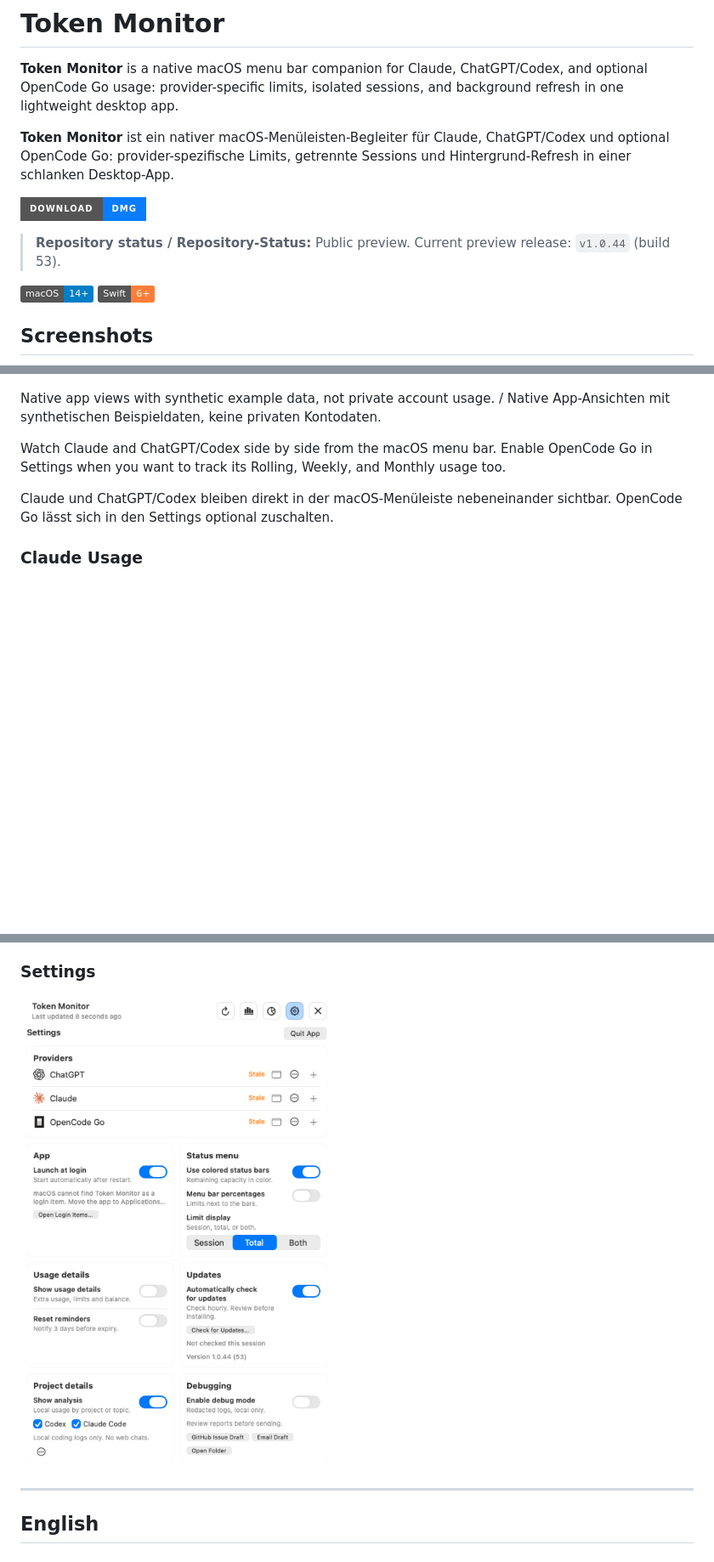
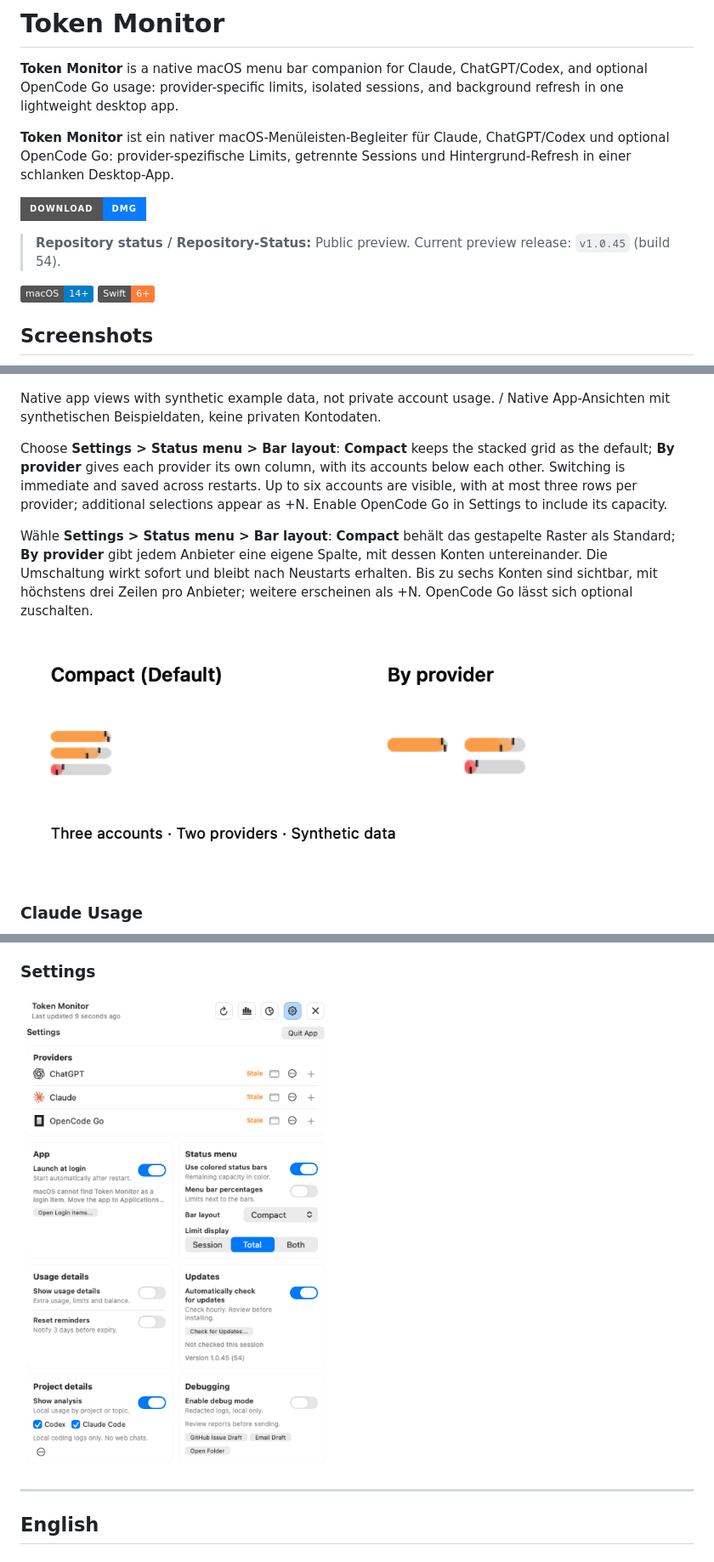
Before and after one commit to MediaPublishing/token-monitor, a Markdown page: README.md, 3 parts joined by grey strips. Shown at 85% size. GitHub-like rendering; pictures changed too: assets/screenshots/app/menu-bar-layout-options.png (added), assets/screenshots/app/settings.png; badges without logos; blank space fills up the shorter version.

Commit message:
Add optional provider-column menu bar layout

```diff
--- a/README.md
+++ b/README.md
@@ -10,7 +10,7 @@
   </a>
 </p>
 
-> **Repository status / Repository-Status:** Public preview. Current preview release: `v1.0.44` (build 53).
+> **Repository status / Repository-Status:** Public preview. Current preview release: `v1.0.45` (build 54).
 
 ![macOS 14+](https://img.shields.io/badge/macOS-14%2B-blue)
 ![Swift 6+](https://img.shields.io/badge/Swift-6%2B-orange)
@@ -22,9 +22,11 @@
 
 Native app views with synthetic example data, not private account usage. / Native App-Ansichten mit synthetischen Beispieldaten, keine privaten Kontodaten.
 
-Watch Claude and ChatGPT/Codex side by side from the macOS menu bar. Enable OpenCode Go in Settings when you want to track its Rolling, Weekly, and Monthly usage too.
+Choose **Settings > Status menu > Bar layout**: **Compact** keeps the stacked grid as the default; **By provider** gives each provider its own column, with its accounts below each other. Switching is immediate and saved across restarts. Up to six accounts are visible, with at most three rows per provider; additional selections appear as +N. Enable OpenCode Go in Settings to include its capacity.
 
-Claude und ChatGPT/Codex bleiben direkt in der macOS-Menüleiste nebeneinander sichtbar. OpenCode Go lässt sich in den Settings optional zuschalten.
+Wähle **Settings > Status menu > Bar layout**: **Compact** behält das gestapelte Raster als Standard; **By provider** gibt jedem Anbieter eine eigene Spalte, mit dessen Konten untereinander. Die Umschaltung wirkt sofort und bleibt nach Neustarts erhalten. Bis zu sechs Konten sind sichtbar, mit höchstens drei Zeilen pro Anbieter; weitere erscheinen als +N. OpenCode Go lässt sich optional zuschalten.
+
+![Native compact and provider-column layouts with example accounts](assets/screenshots/app/menu-bar-layout-options.png)
 
 ### Claude Usage
 ![Token Monitor Claude usage screenshot](assets/screenshots/app/claude.png)
```
Also changed, not shown: other parts of README.md (+3 -3 lines), assets/screenshots/app/menu-bar-accounts.png, 11 other files.
